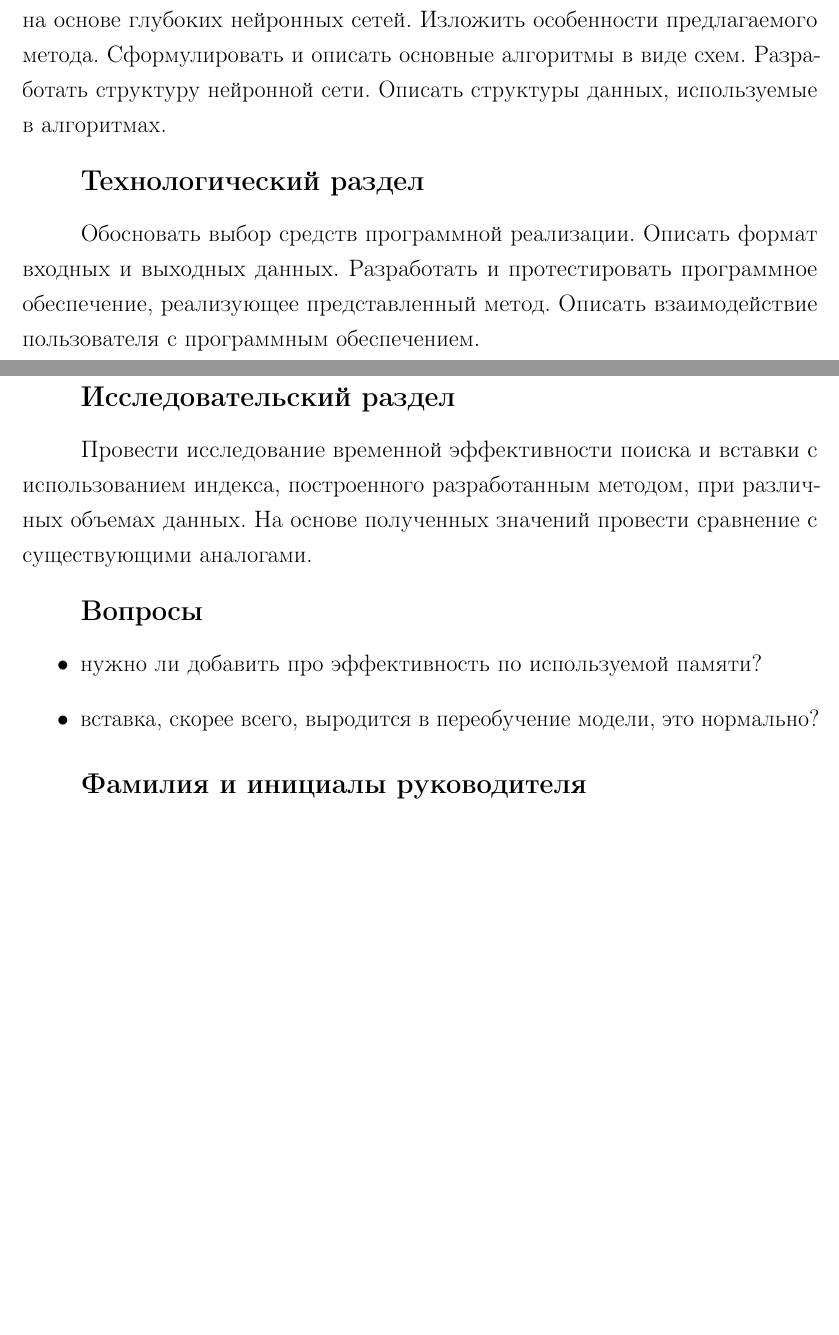
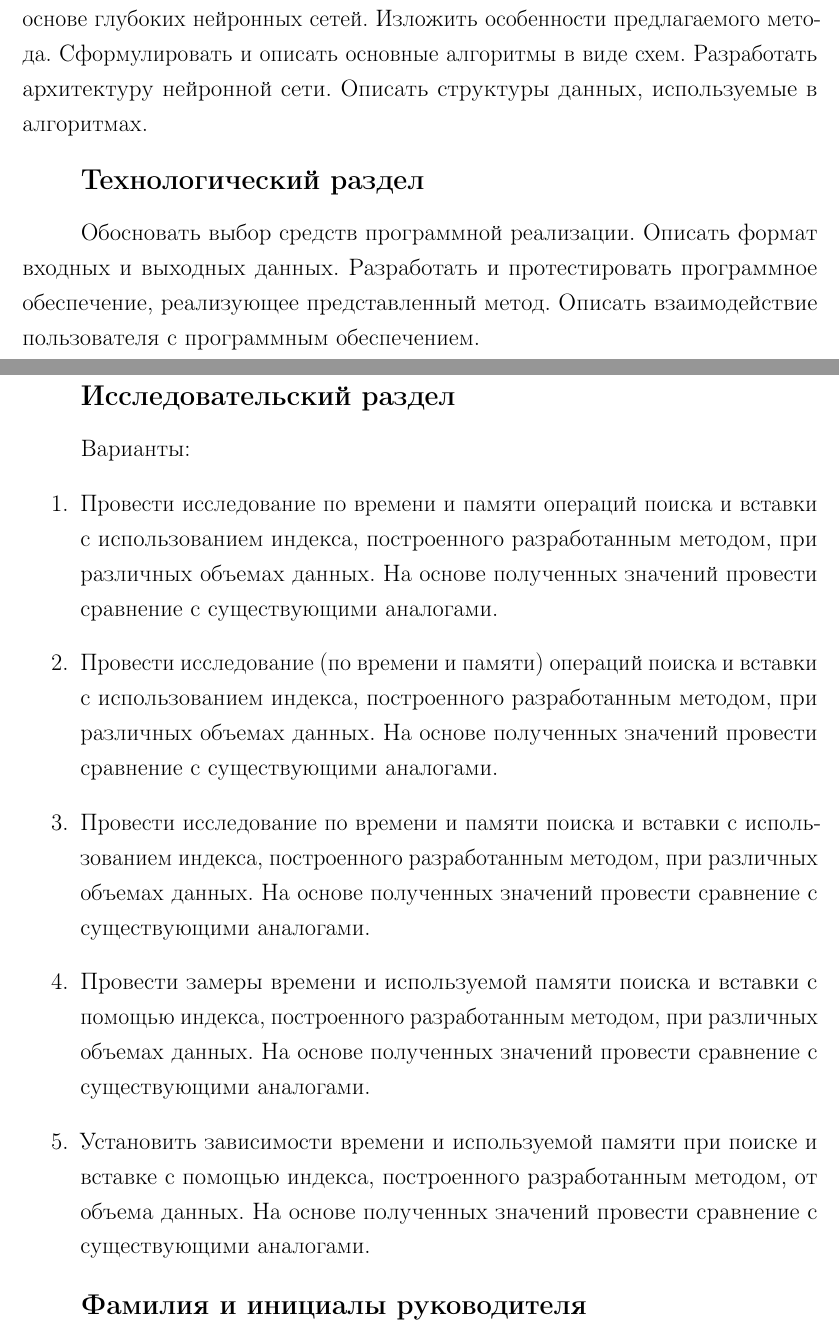
Before and after one commit to MyMiDiII/bmstu-diploma-li, a LaTeX document (TOR/tex/TOR.tex): two parts of pages 1 and 2 of 2, joined at a grey line, cut so that both start at the same text, the shorter picture padded with empty space. Compiled offline with pdfLaTeX.

Commit message:
FIX: структура -> архитектура + несколько вариантов исследовательского

```diff
--- a/TOR/tex/TOR.tex
+++ b/TOR/tex/TOR.tex
@@ -32,7 +32,7 @@
 
 Разработать метод построения индексов в реляционной базе данных на основе
 глубоких нейронных сетей. Изложить особенности предлагаемого метода.
-Сформулировать и описать основные алгоритмы в виде схем. Разработать структуру
+Сформулировать и описать основные алгоритмы в виде схем. Разработать архитектуру
 нейронной сети. Описать структуры данных, используемые в алгоритмах.
 
 \section*{Технологический раздел}
@@ -44,15 +44,33 @@
 
 \section*{Исследовательский раздел}
 
-Провести исследование временной эффективности поиска и вставки с использованием
-индекса, построенного разработанным методом, при различных объемах данных. На
-основе полученных значений провести сравнение с существующими аналогами.
+Варианты:
+\begin{enumerate}
+    \item Провести исследование по времени и памяти операций поиска и вставки с
+        использованием индекса, построенного разработанным методом, при
+        различных объемах данных. На основе полученных значений провести
+        сравнение с существующими аналогами.
 
-\subsection*{Вопросы}
-\begin{itemize}
-    \item нужно ли добавить про эффективность по используемой памяти?
-    \item вставка, скорее всего, выродится в переобучение модели, это нормально?
-\end{itemize}
+    \item Провести исследование (по времени и памяти) операций поиска и вставки с
+        использованием индекса, построенного разработанным методом, при
+        различных объемах данных. На основе полученных значений провести
+        сравнение с существующими аналогами.
+
+    \item Провести исследование по времени и памяти поиска и вставки с
+        использованием индекса, построенного разработанным методом, при
+        различных объемах данных. На основе полученных значений провести
+        сравнение с существующими аналогами.
+
+    \item Провести замеры времени и используемой памяти поиска и вставки с
+        помощью индекса, построенного разработанным методом, при различных
+        объемах данных. На основе полученных значений провести сравнение с
+        существующими аналогами.
+
+    \item Установить зависимости времени и используемой памяти при поиске и
+        вставке с помощью индекса, построенного разработанным методом, от объема
+        данных. На основе полученных значений провести сравнение с существующими
+        аналогами.
+\end{enumerate}
 
 \section*{Фамилия и инициалы руководителя}
 
```
Also changed, not shown: TOR/pdf/TOR.pdf.
